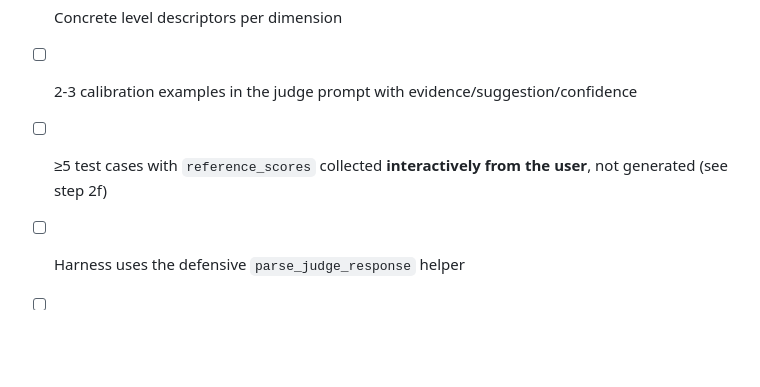
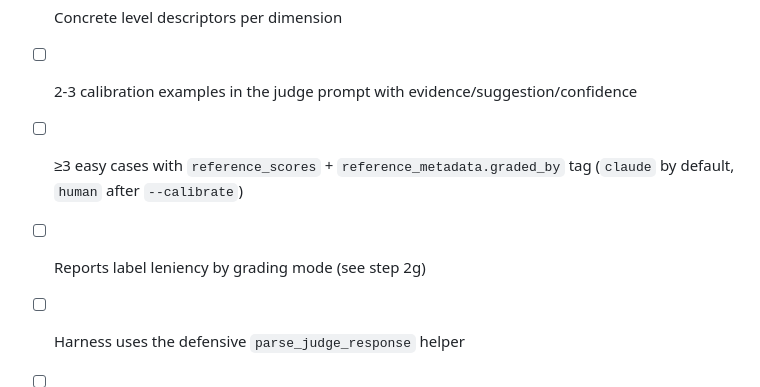
Before and after one commit to erezweinstein5/eval-layer, a Markdown page: SKILL.md, the part around one of its changes. Drawn GitHub-style; blank space fills up the shorter version.

```diff
--- a/SKILL.md
+++ b/SKILL.md
@@ -263,7 +287,8 @@ Before handing off:
 - [ ] 3-5 dimensions, weights sum to 1.0
 - [ ] Concrete level descriptors per dimension
 - [ ] 2-3 calibration examples in the judge prompt with evidence/suggestion/confidence
-- [ ] ≥5 test cases with `reference_scores` collected **interactively from the user**, not generated (see step 2f)
+- [ ] ≥3 easy cases with `reference_scores` + `reference_metadata.graded_by` tag (`claude` by default, `human` after `--calibrate`)
+- [ ] Reports label leniency by grading mode (see step 2g)
 - [ ] Harness uses the defensive `parse_judge_response` helper
 - [ ] Harness outputs the 7-field metadata contract
 - [ ] `--framework`, `--test-case`, `-v`, `--trials` flags present
```
Also changed, not shown: other parts of SKILL.md (+44 -20 lines), references/interactive-calibration.md (+9 -8 lines).
